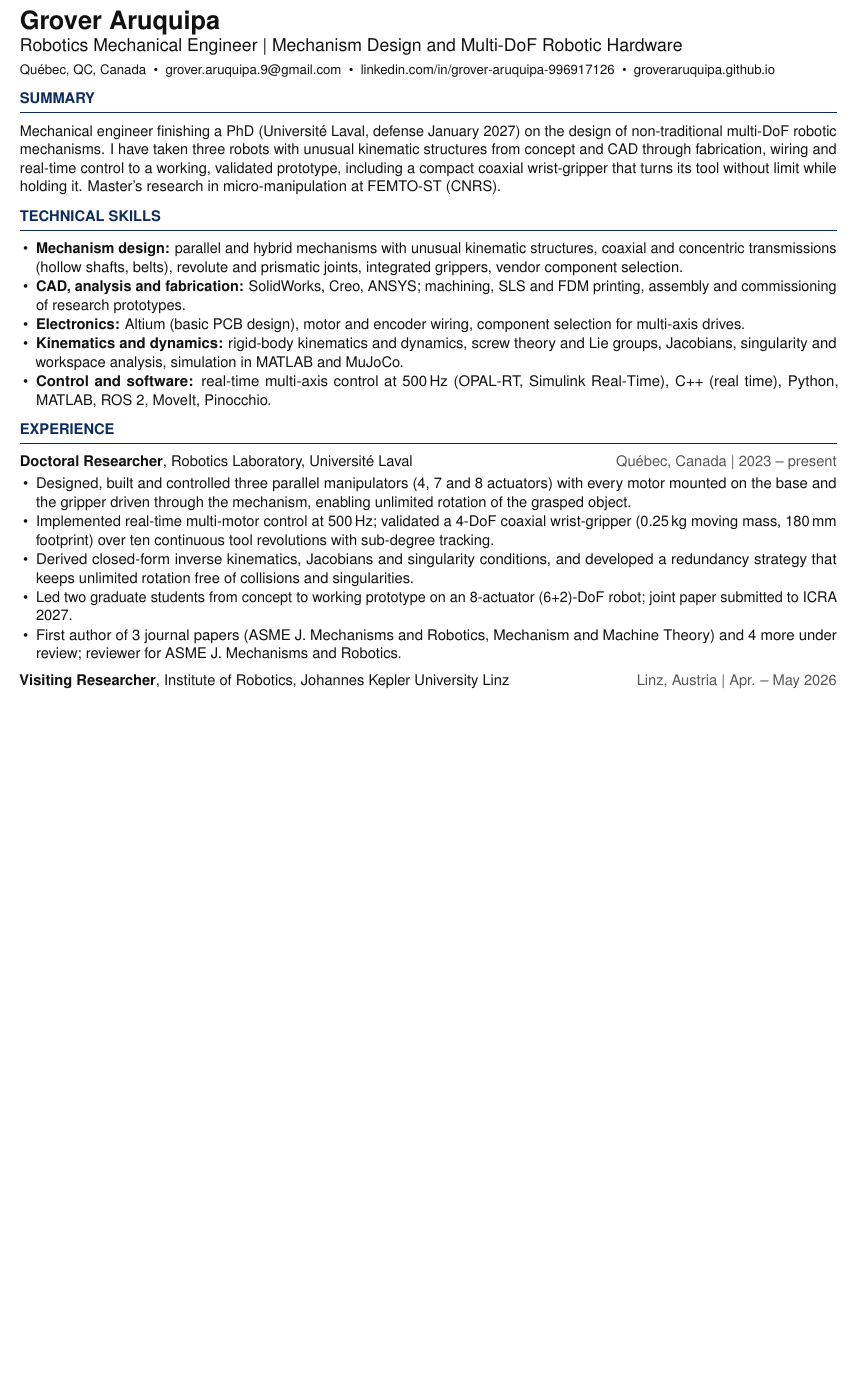
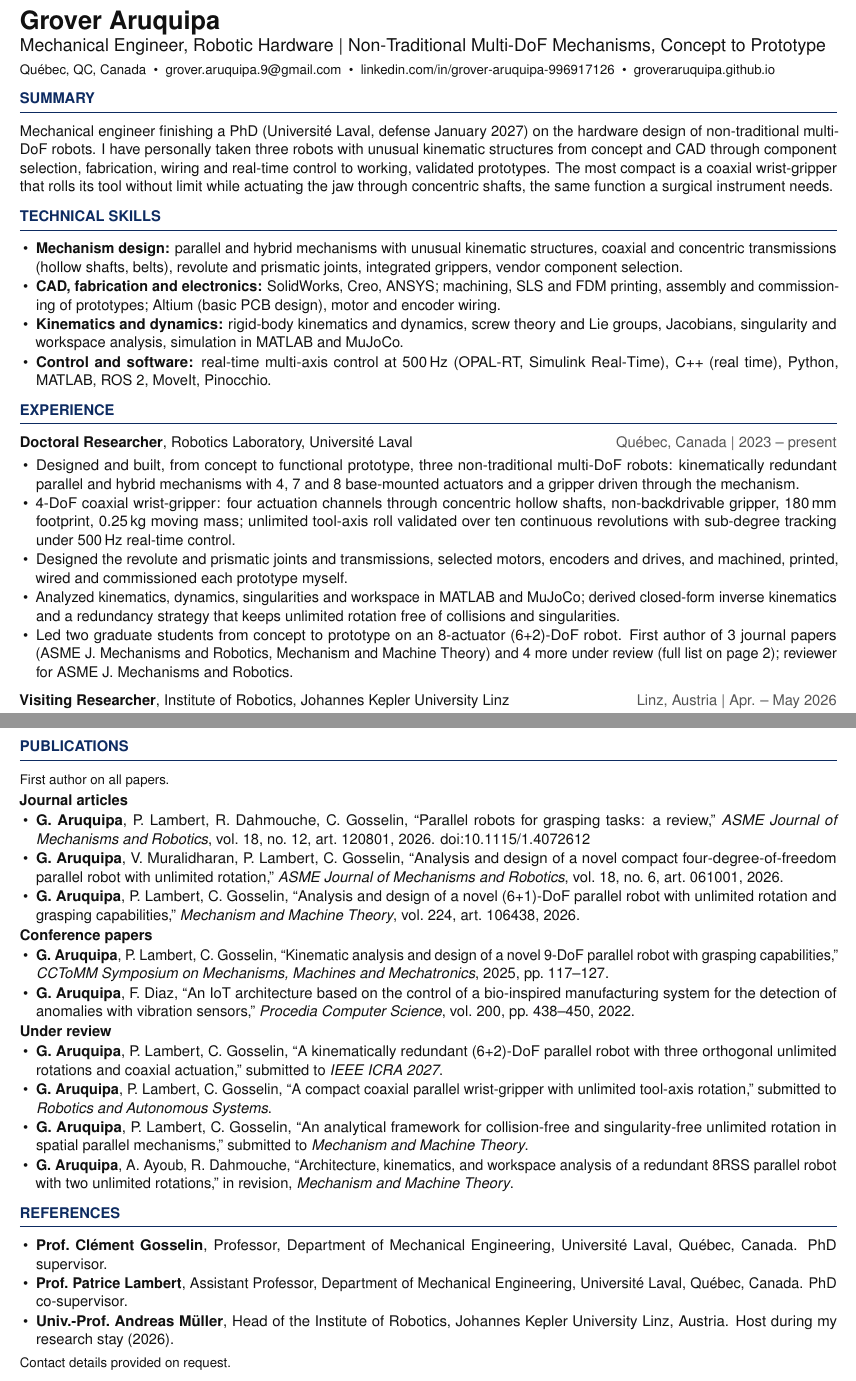
Before and after one commit to GroverAruquipa/GroverAruquipa.github.io, a LaTeX CV (cv/industry/cv_industry_horizon.tex): part of the page before the commit and two parts of pages 1 and 2 of 2 after it, the two joined at a grey line, cut so that both start at the same text, the shorter picture padded with empty space. Compiled offline with pdfLaTeX.

Commit message:
Horizon CV: hardware focus, publications and references
Co-Authored-By: Claude Opus 5.5 <noreply@anthropic.com>
Claude-Session: https://claude.ai/code/session_014JLv8n9KbCBs6WTBxxqfso

```diff
--- a/cv/industry/cv_industry_horizon.tex
+++ b/cv/industry/cv_industry_horizon.tex
@@ -32,7 +32,7 @@
 
 %================ HEADER ================
 {\LARGE\bfseries Grover Aruquipa}\par\vspace{2pt}
-{\large Robotics Mechanical Engineer \textbar\ Mechanism Design and Multi-DoF Robotic Hardware}\par\vspace{3pt}
+{\large Mechanical Engineer, Robotic Hardware \textbar\ Non-Traditional Multi-DoF Mechanisms, Concept to Prototype}\par\vspace{3pt}
 {\small Qu\'ebec, QC, Canada \ \textbullet\ \
 \href{mailto:grover.aruquipa.9@gmail.com}{grover.aruquipa.9@gmail.com} \ \textbullet\ \
 \href{https://www.linkedin.com/in/grover-aruquipa-996917126}{linkedin.com/in/grover-aruquipa-996917126} \ \textbullet\ \
@@ -41,20 +41,19 @@
 
 %================ SUMMARY ================
 \section{Summary}
-Mechanical engineer finishing a PhD (Universit\'e Laval, defense January 2027) on the design of non-traditional
-multi-DoF robotic mechanisms. I have taken three robots with unusual kinematic structures from concept and CAD through
-fabrication, wiring and real-time control to a working, validated prototype, including a compact coaxial wrist-gripper
-that turns its tool without limit while holding it. Master's research in micro-manipulation at FEMTO-ST (CNRS).
+Mechanical engineer finishing a PhD (Universit\'e Laval, defense January 2027) on the hardware design of non-traditional
+multi-DoF robots. I have personally taken three robots with unusual kinematic structures from concept and CAD through
+component selection, fabrication, wiring and real-time control to working, validated prototypes. The most compact is a
+coaxial wrist-gripper that rolls its tool without limit while actuating the jaw through concentric shafts, the same
+function a surgical instrument needs.
 
 %================ SKILLS ================
 \section{Technical Skills}
 \begin{itemize}
 \item \textbf{Mechanism design:} parallel and hybrid mechanisms with unusual kinematic structures, coaxial and concentric
 transmissions (hollow shafts, belts), revolute and prismatic joints, integrated grippers, vendor component selection.
-\item \textbf{CAD, analysis and fabrication:} SolidWorks, Creo, ANSYS; machining, SLS and FDM printing, assembly and
-commissioning of research prototypes.
-\item \textbf{Electronics:} Altium (basic PCB design), motor and encoder wiring, component selection for multi-axis
-drives.
+\item \textbf{CAD, fabrication and electronics:} SolidWorks, Creo, ANSYS; machining, SLS and FDM printing, assembly and
+commissioning of prototypes; Altium (basic PCB design), motor and encoder wiring.
 \item \textbf{Kinematics and dynamics:} rigid-body kinematics and dynamics, screw theory and Lie groups, Jacobians,
 singularity and workspace analysis, simulation in MATLAB and MuJoCo.
 \item \textbf{Control and software:} real-time multi-axis control at 500\,Hz (OPAL-RT, Simulink Real-Time), C++ (real
@@ -65,16 +64,17 @@ time), Python, MATLAB, ROS~2, MoveIt, Pinocchio.
 \section{Experience}
 \role{Doctoral Researcher}{Robotics Laboratory, Universit\'e Laval}{Qu\'ebec, Canada}{2023 -- present}
 \begin{itemize}
-\item Designed, built and controlled three parallel manipulators (4, 7 and 8 actuators) with every motor
-mounted on the base and the gripper driven through the mechanism, enabling unlimited rotation of the grasped object.
-\item Implemented real-time multi-motor control at 500\,Hz; validated a 4-DoF coaxial wrist-gripper (0.25\,kg moving mass,
-180\,mm footprint) over ten continuous tool revolutions with sub-degree tracking.
-\item Derived closed-form inverse kinematics, Jacobians and singularity conditions, and developed a redundancy
-strategy that keeps unlimited rotation free of collisions and singularities.
-\item Led two graduate students from concept to working prototype on an 8-actuator (6+2)-DoF robot; joint paper
-submitted to ICRA 2027.
-\item First author of 3 journal papers (ASME J.\ Mechanisms and Robotics, Mechanism and Machine Theory) and 4 more
-under review; reviewer for ASME J.\ Mechanisms and Robotics.
+\item Designed and built, from concept to functional prototype, three non-traditional multi-DoF robots: kinematically
+redundant parallel and hybrid mechanisms with 4, 7 and 8 base-mounted actuators and a gripper driven through the mechanism.
+\item 4-DoF coaxial wrist-gripper: four actuation channels through concentric hollow shafts, non-backdrivable gripper,
+180\,mm footprint, 0.25\,kg moving mass; unlimited tool-axis roll validated over ten continuous revolutions with
+sub-degree tracking under 500\,Hz real-time control.
+\item Designed the revolute and prismatic joints and transmissions, selected motors, encoders and drives, and machined,
+printed, wired and commissioned each prototype myself.
+\item Analyzed kinematics, dynamics, singularities and workspace in MATLAB and MuJoCo; derived closed-form inverse
+kinematics and a redundancy strategy that keeps unlimited rotation free of collisions and singularities.
+\item Led two graduate students from concept to prototype on an 8-actuator (6+2)-DoF robot. First author of 3 journal papers (ASME J.\ Mechanisms and Robotics, Mechanism and Machine Theory) and 4 more
+under review (full list on page 2); reviewer for ASME J.\ Mechanisms and Robotics.
 \end{itemize}
 
 \vspace{3pt}
@@ -115,4 +111,53 @@ under review; reviewer for ASME J.\ Mechanisms and Robotics.
 \item Languages: Spanish (native), English (full professional), French (intermediate).
 \end{itemize}
 
+\newpage
+%================ PUBLICATIONS ================
+\section{Publications}
+{\small First author on all papers.}\par\vspace{2pt}
+\textbf{Journal articles}
+\begin{itemize}
+\item \textbf{G.~Aruquipa}, P.~Lambert, R.~Dahmouche, C.~Gosselin, ``Parallel robots for grasping tasks: a review,''
+\emph{ASME Journal of Mechanisms and Robotics}, vol.~18, no.~12, art.~120801, 2026. doi:10.1115/1.4072612
+\item \textbf{G.~Aruquipa}, V.~Muralidharan, P.~Lambert, C.~Gosselin, ``Analysis and design of a novel compact
+four-degree-of-freedom parallel robot with unlimited rotation,'' \emph{ASME Journal of Mechanisms and Robotics},
+vol.~18, no.~6, art.~061001, 2026.
+\item \textbf{G.~Aruquipa}, P.~Lambert, C.~Gosselin, ``Analysis and design of a novel (6+1)-DoF parallel robot with
+unlimited rotation and grasping capabilities,'' \emph{Mechanism and Machine Theory}, vol.~224, art.~106438, 2026.
+\end{itemize}
+\textbf{Conference papers}
+\begin{itemize}
+\item \textbf{G.~Aruquipa}, P.~Lambert, C.~Gosselin, ``Kinematic analysis and design of a novel 9-DoF parallel robot
+with grasping capabilities,'' \emph{CCToMM Symposium on Mechanisms, Machines and Mechatronics}, 2025, pp.~117--127.
+\item \textbf{G.~Aruquipa}, F.~Diaz, ``An IoT architecture based on the control of a bio-inspired manufacturing system
+for the detection of anomalies with vibration sensors,'' \emph{Procedia Computer Science}, vol.~200, pp.~438--450, 2022.
+\end{itemize}
+\textbf{Under review}
+\begin{itemize}
+\item \textbf{G.~Aruquipa}, P.~Lambert, C.~Gosselin, ``A kinematically redundant (6+2)-DoF parallel robot with three
+orthogonal unlimited rotations and coaxial actuation,'' submitted to \emph{IEEE ICRA 2027}.
+\item \textbf{G.~Aruquipa}, P.~Lambert, C.~Gosselin, ``A compact coaxial parallel wrist-gripper with unlimited
+tool-axis rotation,'' submitted to \emph{Robotics and Autonomous Systems}.
+\item \textbf{G.~Aruquipa}, P.~Lambert, C.~Gosselin, ``An analytical framework for collision-free and singularity-free
+unlimited rotation in spatial parallel mechanisms,'' submitted to \emph{Mechanism and Machine Theory}.
+\item \textbf{G.~Aruquipa}, A.~Ayoub, R.~Dahmouche, ``Architecture, kinematics, and workspace analysis of a redundant
+8RSS parallel robot with two unlimited rotations,'' in revision, \emph{Mechanism and Machine Theory}.
+\end{itemize}
+
+
+%================ REFERENCES ================
+\section{References}
+\begin{itemize}
+\item \textbf{Prof.~Cl\'ement Gosselin}, Professor, Department of Mechanical Engineering, Universit\'e Laval, Qu\'ebec,
+Canada. PhD supervisor.
+% TODO email
+\item \textbf{Prof.~Patrice Lambert}, Assistant Professor, Department of Mechanical Engineering, Universit\'e Laval,
+Qu\'ebec, Canada. PhD co-supervisor.
+% TODO email
+\item \textbf{Univ.-Prof.~Andreas M\"uller}, Head of the Institute of Robotics, Johannes Kepler University Linz, Austria.
+Host during my research stay (2026).
+% TODO email
+\end{itemize}
+{\small Contact details provided on request.}
+
 \end{document}
```
Also changed, not shown: cv/industry/cv_industry_horizon.tex (12 more changed lines).
